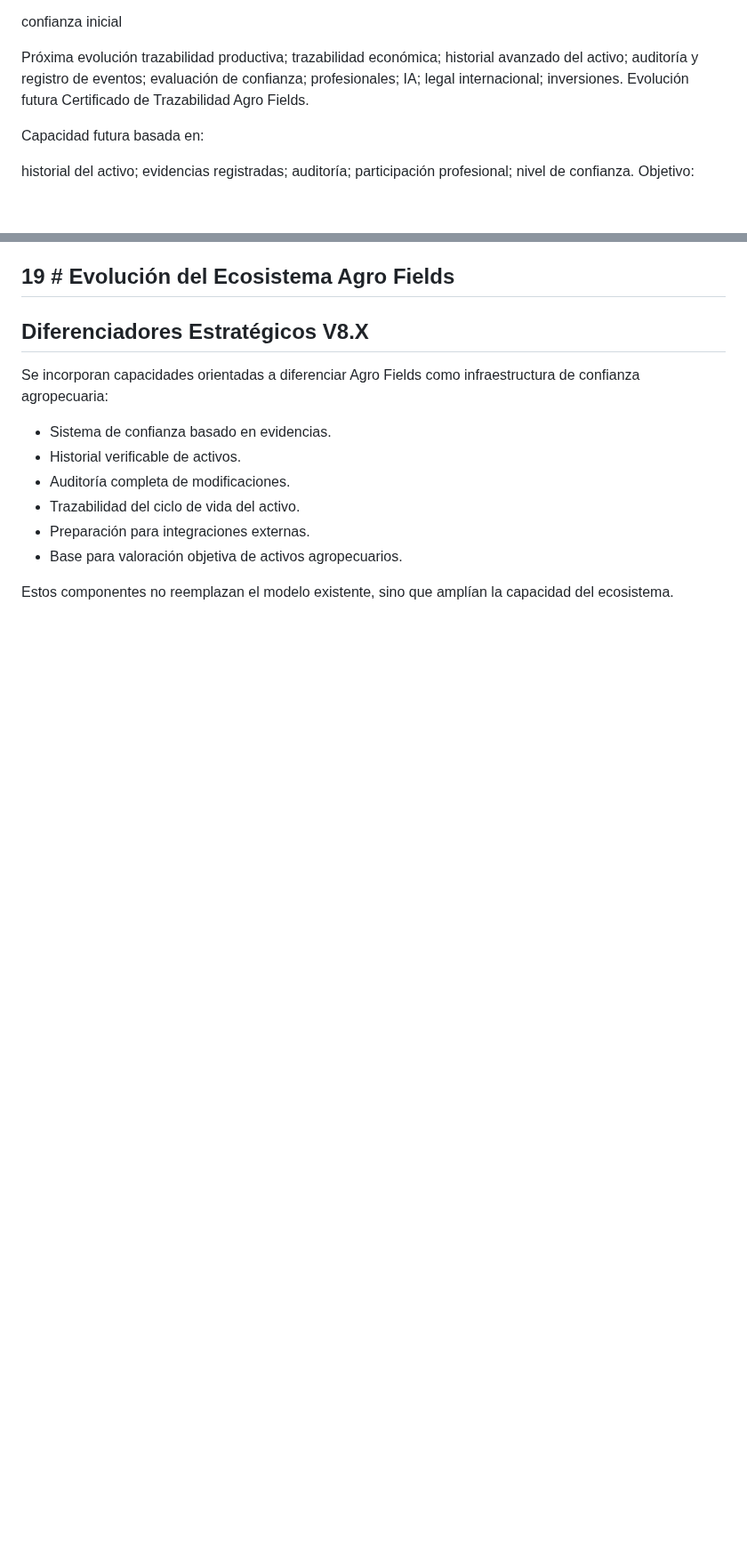
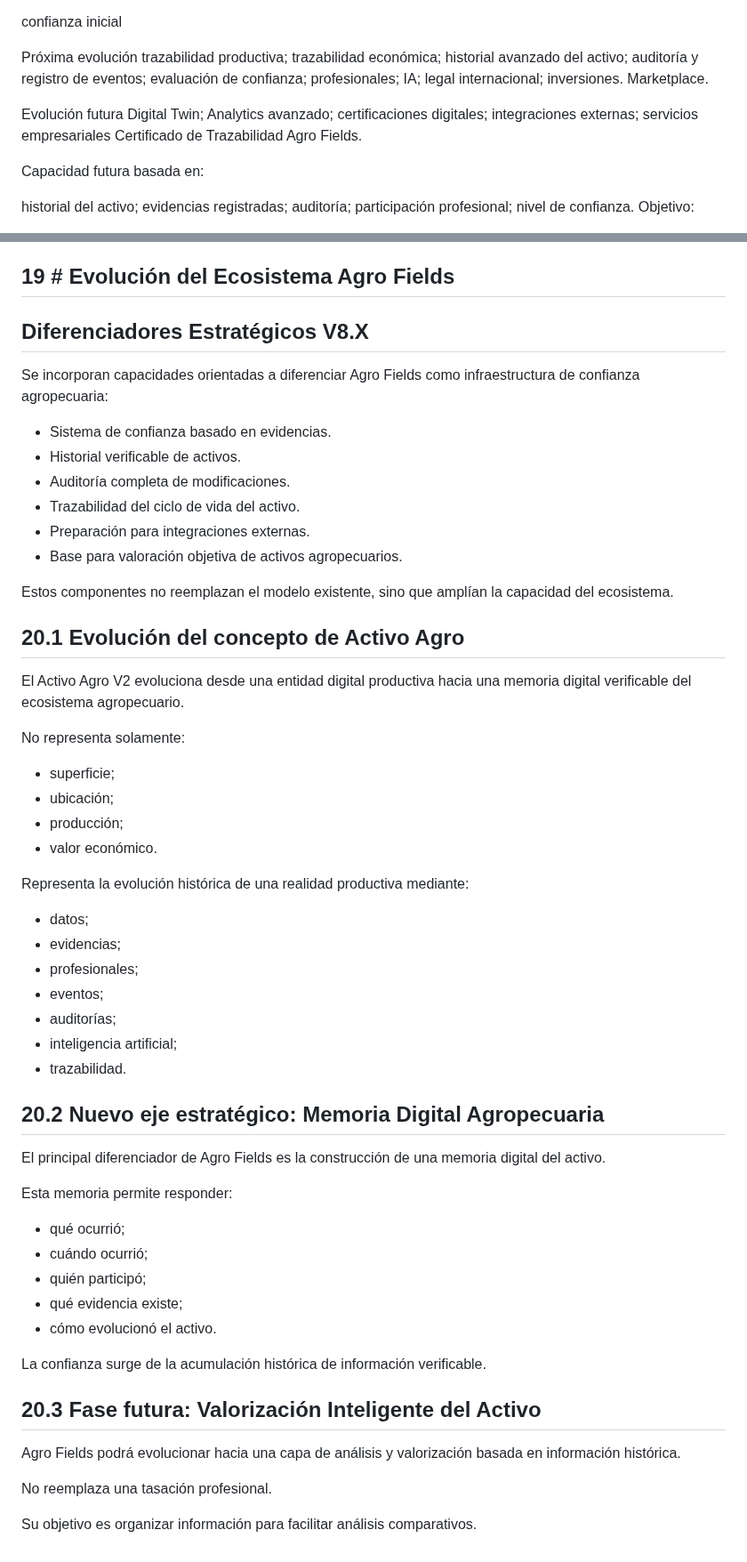
Before and after one commit to jgiacomin/agro_fields, a Markdown page: docs/PLAN_MAESTRO_V8.md, 2 parts joined by grey strips. Shown at 89% size. GitHub-like rendering; blank space fills up the shorter version.

```diff
--- a/docs/PLAN_MAESTRO_V8.md
+++ b/docs/PLAN_MAESTRO_V8.md
@@ -692,7 +735,14 @@ profesionales;
 IA;
 legal internacional;
 inversiones.
+Marketplace.
+
 Evolución futura
+Digital Twin;
+Analytics avanzado;
+certificaciones digitales;
+integraciones externas;
+servicios empresariales
 Certificado de Trazabilidad Agro Fields.
 
 Capacidad futura basada en:
@@ -1139,3 +1189,46 @@ de confianza agropecuaria:
 
 Estos componentes no reemplazan el modelo existente,
 sino que amplían la capacidad del ecosistema.
+
+
+## 20.1 Evolución del concepto de Activo Agro
+
+El Activo Agro V2 evoluciona desde una entidad digital productiva hacia una memoria digital verificable del ecosistema agropecuario.
+
+No representa solamente:
+
+- superficie;
+- ubicación;
+- producción;
+- valor económico.
+
+Representa la evolución histórica de una realidad productiva mediante:
+
+- datos;
+- evidencias;
+- profesionales;
+- eventos;
+- auditorías;
+- inteligencia artificial;
+- trazabilidad.
+
+##  20.2 Nuevo eje estratégico: Memoria Digital Agropecuaria
+
+El principal diferenciador de Agro Fields es la construcción de una memoria digital del activo.
+
+Esta memoria permite responder:
+
+- qué ocurrió;
+- cuándo ocurrió;
+- quién participó;
+- qué evidencia existe;
+- cómo evolucionó el activo.
+
+La confianza surge de la acumulación histórica de información verificable.
+
+## 20.3 Fase futura: Valorización Inteligente del Activo
+Agro Fields podrá evolucionar hacia una capa de análisis y valorización basada en información histórica.
+
+No reemplaza una tasación profesional.
+
+Su objetivo es organizar información para facilitar análisis comparativos.
```
Also changed, not shown: other parts of docs/PLAN_MAESTRO_V8.md (+47 -4 lines), docs/arquitectura/ARQUITECTURA_AUDITORIA_TRAZABILIDAD_V8.md (+101 -0 lines).
